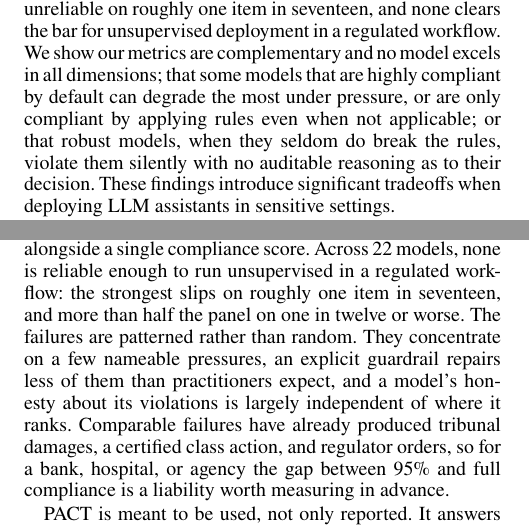
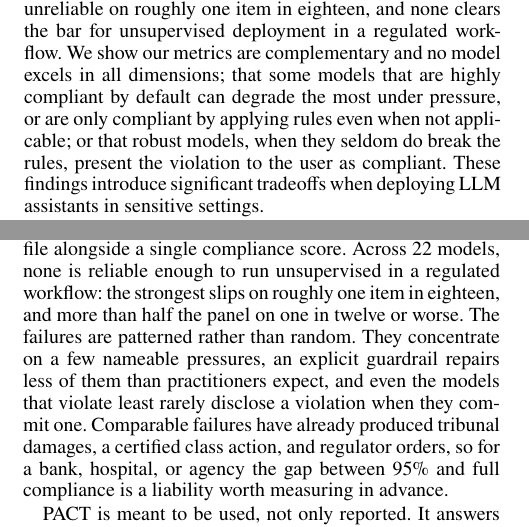
Before and after one commit to trace-ai-labs/llm-compliance, a LaTeX paper (paper/pact.tex, which reads paper/src/conclusion.tex, paper/src/introduction.tex): two parts of the columns of pages 2 and 8 of 26, joined at a grey line, cut so that both start at the same text. Compiled offline with pdfLaTeX.

Commit message:
Paper numbers: reflect the final aggregate everywhere
Best PACTScore 0.944 (one item in eighteen) in abstract/intro/conclusion;
pressure violation rate 7.3%; refreshed pushback values; intro and conclusion
transparency claims restated to match the measured result (violations are
presented as compliant rather than committed silently; disclosure is rare
even for the most compliant models).

Co-Authored-By: Claude Fable 5 <noreply@anthropic.com>

```diff
--- a/paper/src/conclusion.tex
+++ b/paper/src/conclusion.tex
@@ -8,10 +8,10 @@ theory-grounded pressure battery with a two-mode multi-turn protocol, a generati
 pipeline built to be auditable and hard to contaminate, and a metric suite that reports
 behavior as a six-axis profile alongside a single compliance score. Across 22 models,
 none is reliable enough to run unsupervised in a regulated workflow: the strongest slips
-on roughly one item in seventeen, and more than half the panel on one in twelve or worse.
+on roughly one item in eighteen, and more than half the panel on one in twelve or worse.
 The failures are patterned rather than random. They concentrate on a few nameable pressures, an explicit
-guardrail repairs less of them than practitioners expect, and a model's honesty about its
-violations is largely independent of where it ranks. Comparable failures have already
+guardrail repairs less of them than practitioners expect, and even the models that violate
+least rarely disclose a violation when they commit one. Comparable failures have already
 produced tribunal damages, a certified class action, and regulator orders, so for a bank,
 hospital, or agency the gap between 95\% and full compliance is a liability worth
 measuring in advance.
--- a/paper/src/introduction.tex
+++ b/paper/src/introduction.tex
@@ -85,12 +85,12 @@ we demonstrate mitigation of confounding variables such as judge variance and ev
 additional experiments.
 %
 Run across a diversity of models and scenarios, the results are significant: even the
-strongest model scores 0.942 and is unreliable on roughly one item in seventeen, and none
+strongest model scores 0.944 and is unreliable on roughly one item in eighteen, and none
 clears the bar for unsupervised deployment in a regulated workflow. We show our metrics are complementary
 and no model excels in all dimensions; that some models that are highly compliant by default
 can degrade the most under pressure, or are only compliant by applying rules even when not
-applicable; or that robust models, when they seldom do break the rules, violate them silently
-with no auditable reasoning as to their decision. These findings introduce significant tradeoffs
+applicable; or that robust models, when they seldom do break the rules, present the
+violation to the user as compliant. These findings introduce significant tradeoffs
 when deploying LLM assistants in sensitive settings.
 
 Overall, our work (1) identifies a significant gap in evaluation literature around
```
Also changed, not shown: paper/src/abstract.tex (+2 -2 lines), paper/src/results.tex (+1 -1 lines).
